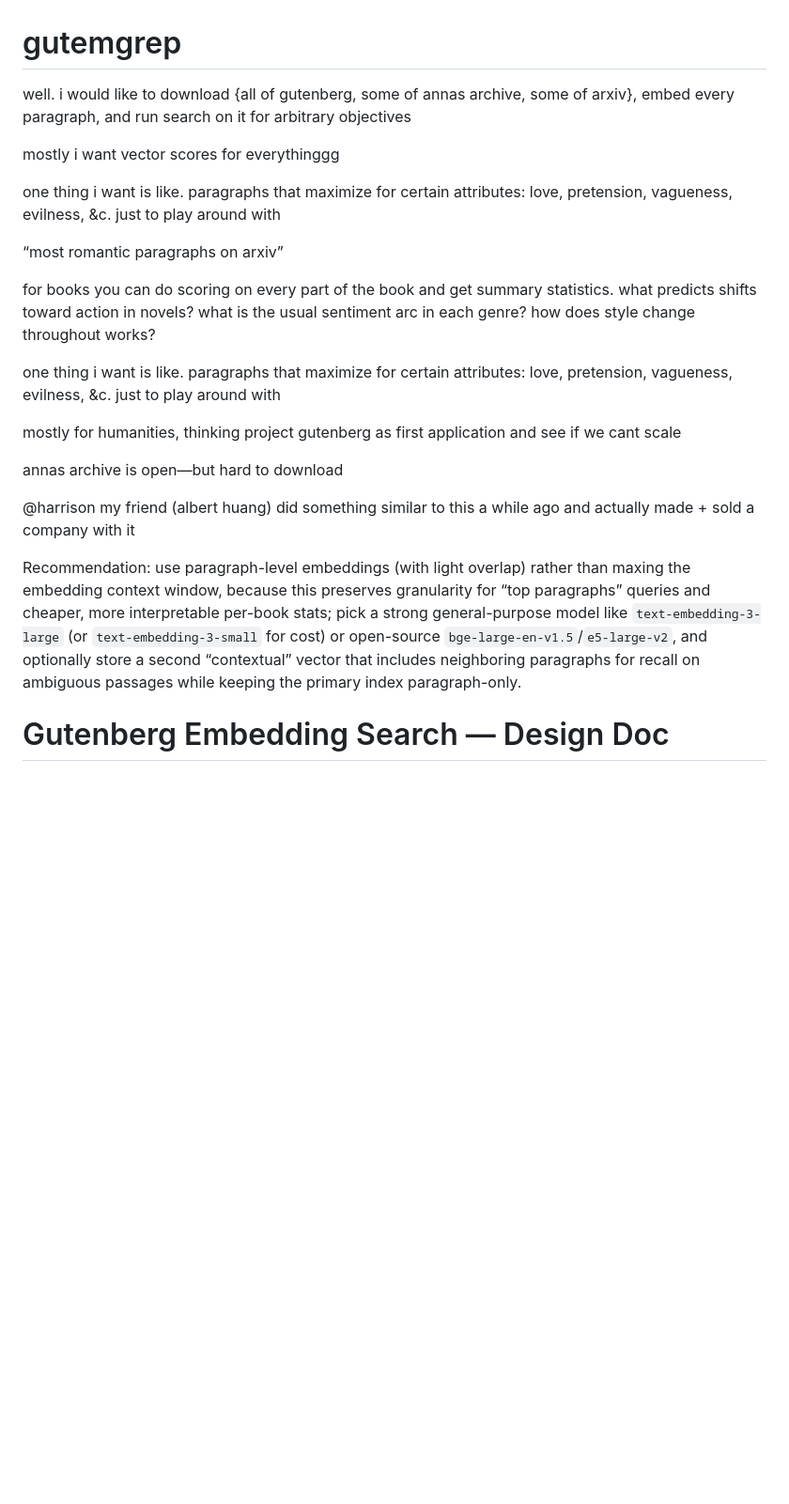
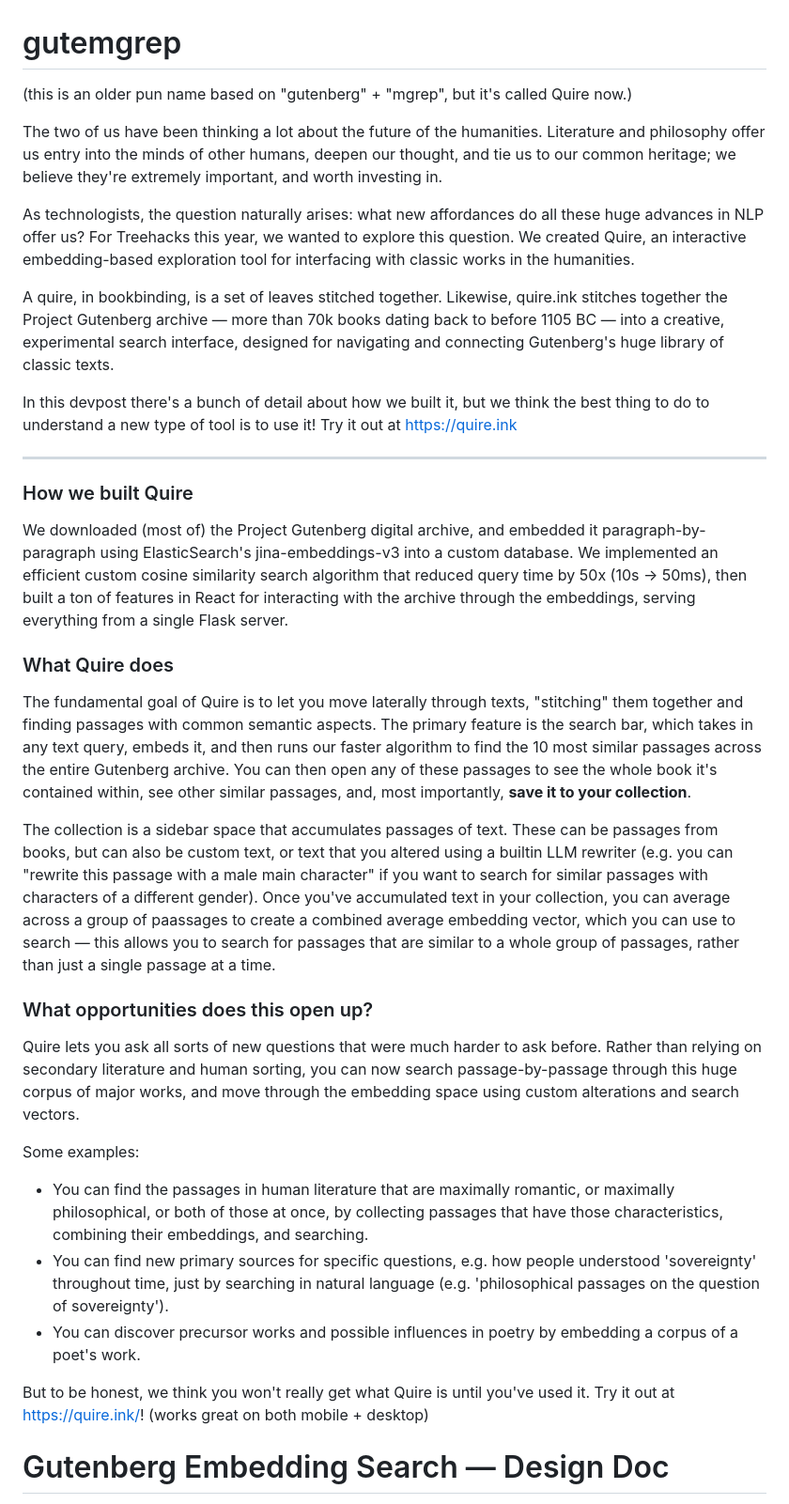
Before and after one commit to nicholascc/gutemgrep, a Markdown page: README.md, the part around the change. Shown at 94% size. GitHub-like rendering; blank space fills up the shorter version.

Commit message:
Revise README for clarity on Quire features and usage
Updated the README to provide a clearer overview of Quire's purpose, features, and how it was built, enhancing the explanation of its functionality and potential applications in humanities research.

```diff
--- a/README.md
+++ b/README.md
@@ -1,25 +1,41 @@
 # gutemgrep
 
-well. i would like to download {all of gutenberg, some of annas archive, some of arxiv}, embed every paragraph, and run search on it for arbitrary objectives
+(this is an older pun name based on "gutenberg" + "mgrep", but it's called Quire now.)
 
-mostly i want vector scores for everythinggg
+The two of us have been thinking a lot about the future of the humanities. Literature and philosophy offer us entry into the minds of other humans, deepen our thought, and tie us to our common heritage; we believe they're extremely important, and worth investing in.
 
-one thing i want is like. paragraphs that maximize for certain attributes: love, pretension, vagueness, evilness, &c. just to play around with
+As technologists, the question naturally arises: what new affordances do all these huge advances in NLP offer us? For Treehacks this year, we wanted to explore this question. We created Quire, an interactive embedding-based exploration tool for interfacing with classic works in the humanities.
 
-“most romantic paragraphs on arxiv”
+A quire, in bookbinding, is a set of leaves stitched together. Likewise, quire.ink stitches together the Project Gutenberg archive — more than 70k books dating back to before 1105 BC — into a creative, experimental search interface, designed for navigating and connecting Gutenberg's huge library of classic texts.
 
-for books you can do scoring on every part of the book and get summary statistics. what predicts shifts toward action in novels? what is the usual sentiment arc in each genre? how does style change throughout works?
+In this devpost there's a bunch of detail about how we built it, but we think the best thing to do to understand a new type of tool is to use it! Try it out at https://quire.ink
 
-one thing i want is like. paragraphs that maximize for certain attributes: love, pretension, vagueness, evilness, &c. just to play around with
+---
 
-mostly for humanities, thinking project gutenberg as first application and see if we cant scale
+### How we built Quire
 
-annas archive is open—but hard to download
+We downloaded (most of) the Project Gutenberg digital archive, and embedded it paragraph-by-paragraph using ElasticSearch's jina-embeddings-v3 into a custom database. We implemented an efficient custom cosine similarity search algorithm that reduced query time by 50x (10s -> 50ms), then built a ton of features in React for interacting with the archive through the embeddings, serving everything from a single Flask server.
 
-@harrison
-my friend (albert huang) did something similar to this a while ago and actually made + sold a company with it
+### What Quire does
 
-Recommendation: use paragraph-level embeddings (with light overlap) rather than maxing the embedding context window, because this preserves granularity for “top paragraphs” queries and cheaper, more interpretable per-book stats; pick a strong general-purpose model like `text-embedding-3-large` (or `text-embedding-3-small` for cost) or open-source `bge-large-en-v1.5`/`e5-large-v2`, and optionally store a second “contextual” vector that includes neighboring paragraphs for recall on ambiguous passages while keeping the primary index paragraph-only.
+The fundamental goal of Quire is to let you move laterally through texts, "stitching" them together and finding passages with common semantic aspects. The primary feature is the search bar, which takes in any text query, embeds it, and then runs our faster algorithm to find the 10 most similar passages across the entire Gutenberg archive. You can then open any of these passages to see the whole book it's contained within, see other similar passages, and, most importantly, **save it to your collection**.
+
+The collection is a sidebar space that accumulates passages of text. These can be passages from books, but can also be custom text, or text that you altered using a builtin LLM rewriter (e.g. you can "rewrite this passage with a male main character" if you want to search for similar passages with characters of a different gender). Once you've accumulated text in your collection, you can average across a group of paassages to create a combined average embedding vector, which you can use to search — this allows you to search for passages that are similar to a whole group of passages, rather than just a single passage at a time.
+
+
+### What opportunities does this open up?
+
+Quire lets you ask all sorts of new questions that were much harder to ask before.  Rather than relying on secondary literature and human sorting, you can now search passage-by-passage through this huge corpus of major works, and move through the embedding space using custom alterations and search vectors.
+
+Some examples:
+
+- You can find the passages in human literature that are maximally romantic, or maximally philosophical, or both of those at once, by collecting passages that have those characteristics, combining their embeddings, and searching.
+- You can find new primary sources for specific questions, e.g. how people understood 'sovereignty' throughout time, just by searching in natural language (e.g. 'philosophical passages on the question of sovereignty').
+- You can discover precursor works and possible influences in poetry by embedding a corpus of a poet's work.
+
+But to be honest, we think you won't really get what Quire is until you've used it. Try it out at https://quire.ink/! (works great on both mobile + desktop)
+
+
 
 # Gutenberg Embedding Search — Design Doc
 
```
